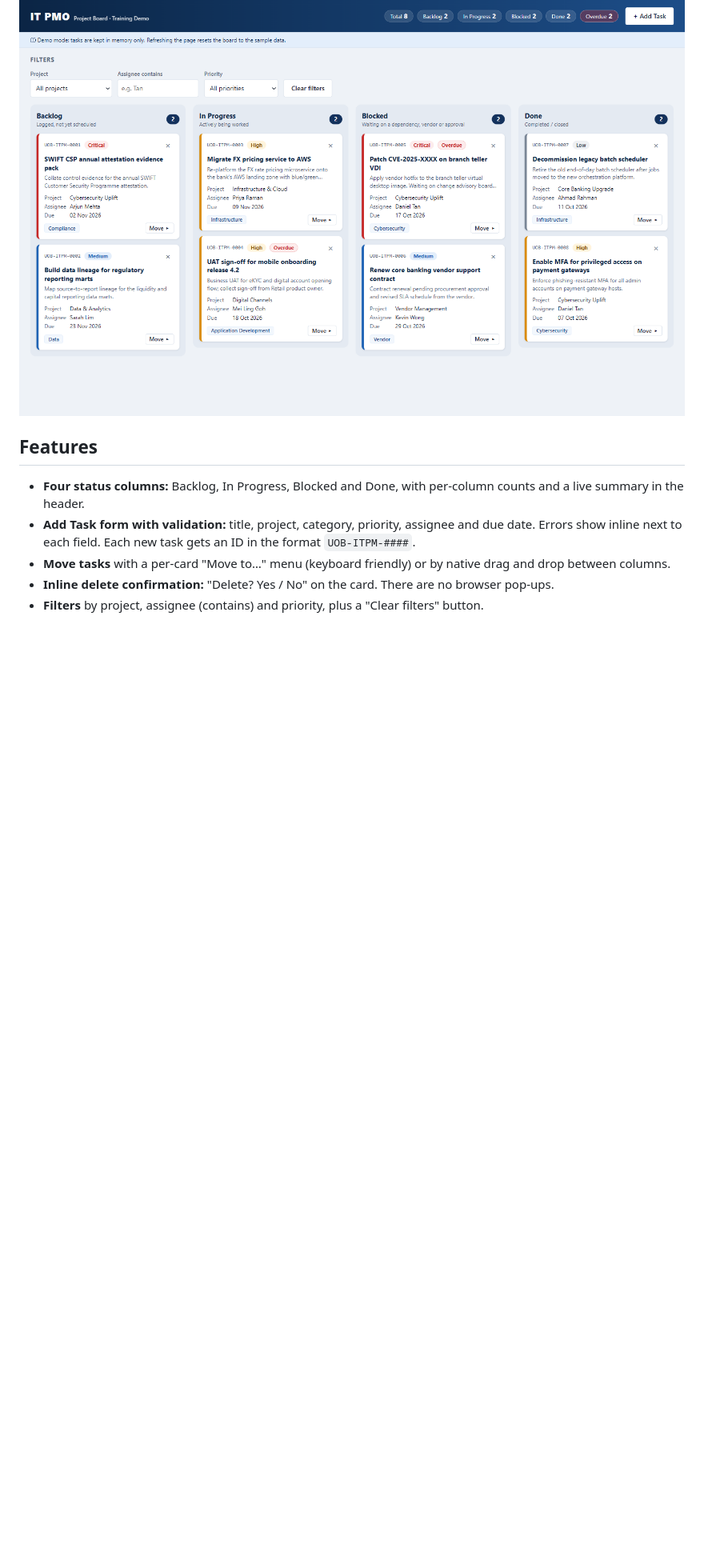
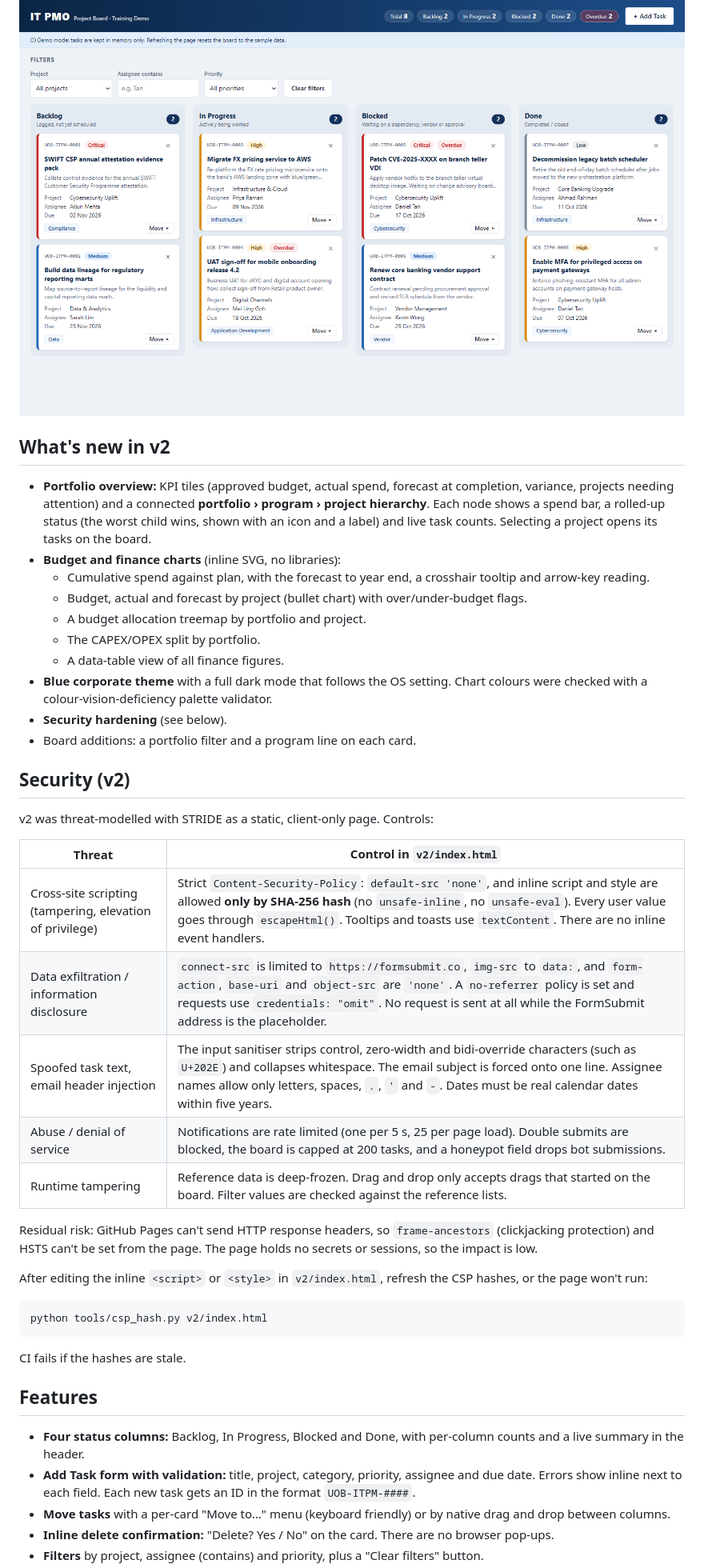
Before and after one commit to aungmyatko/claude-code-training, a Markdown page: README.md, the part around one of its changes. Shown at 80% size. GitHub-like rendering; blank space fills up the shorter version.

````diff
--- a/README.md
+++ b/README.md
@@ -17,5 +28,40 @@ An IT PMO Kanban board demo for a fictitious bank, built as a single file of van
 
 ![IT PMO Kanban board showing Backlog, In Progress, Blocked and Done columns](docs/screenshot.png)
+
+## What's new in v2
+
+- **Portfolio overview:** KPI tiles (approved budget, actual spend, forecast at completion, variance, projects needing attention) and a connected **portfolio › program › project hierarchy**. Each node shows a spend bar, a rolled-up status (the worst child wins, shown with an icon and a label) and live task counts. Selecting a project opens its tasks on the board.
+- **Budget and finance charts** (inline SVG, no libraries):
+  - Cumulative spend against plan, with the forecast to year end, a crosshair tooltip and arrow-key reading.
+  - Budget, actual and forecast by project (bullet chart) with over/under-budget flags.
+  - A budget allocation treemap by portfolio and project.
+  - The CAPEX/OPEX split by portfolio.
+  - A data-table view of all finance figures.
+- **Blue corporate theme** with a full dark mode that follows the OS setting. Chart colours were checked with a colour-vision-deficiency palette validator.
+- **Security hardening** (see below).
+- Board additions: a portfolio filter and a program line on each card.
+
+## Security (v2)
+
+v2 was threat-modelled with STRIDE as a static, client-only page. Controls:
+
+| Threat | Control in `v2/index.html` |
+| --- | --- |
+| Cross-site scripting (tampering, elevation of privilege) | Strict `Content-Security-Policy`: `default-src 'none'`, and inline script and style are allowed **only by SHA-256 hash** (no `unsafe-inline`, no `unsafe-eval`). Every user value goes through `escapeHtml()`. Tooltips and toasts use `textContent`. There are no inline event handlers. |
+| Data exfiltration / information disclosure | `connect-src` is limited to `https://formsubmit.co`, `img-src` to `data:`, and `form-action`, `base-uri` and `object-src` are `'none'`. A `no-referrer` policy is set and requests use `credentials: "omit"`. No request is sent at all while the FormSubmit address is the placeholder. |
+| Spoofed task text, email header injection | The input sanitiser strips control, zero-width and bidi-override characters (such as `U+202E`) and collapses whitespace. The email subject is forced onto one line. Assignee names allow only letters, spaces, `.`, `'` and `-`. Dates must be real calendar dates within five years. |
+| Abuse / denial of service | Notifications are rate limited (one per 5 s, 25 per page load). Double submits are blocked, the board is capped at 200 tasks, and a honeypot field drops bot submissions. |
+| Runtime tampering | Reference data is deep-frozen. Drag and drop only accepts drags that started on the board. Filter values are checked against the reference lists. |
+
+Residual risk: GitHub Pages can't send HTTP response headers, so `frame-ancestors` (clickjacking protection) and HSTS can't be set from the page. The page holds no secrets or sessions, so the impact is low.
+
+After editing the inline `<script>` or `<style>` in `v2/index.html`, refresh the CSP hashes, or the page won't run:
+
+```bash
+python tools/csp_hash.py v2/index.html
+```
+
+CI fails if the hashes are stale.
 
 ## Features
 
````
Also changed, not shown: other parts of README.md (+29 -13 lines), CLAUDE.md (+6 -0 lines), docs/screenshot-v2.png (added), 4 other files.
